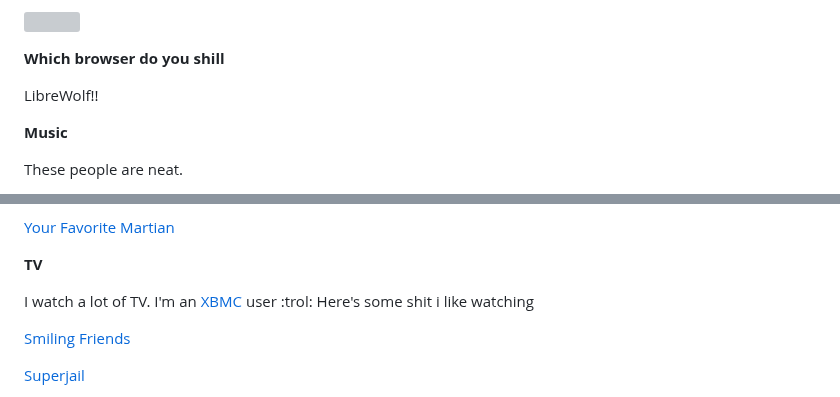
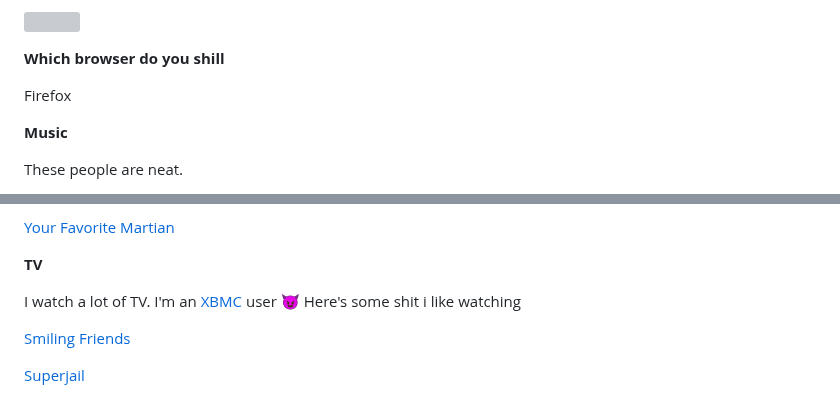
Before and after one commit to voxelgit/voxelgit.github.io, a Markdown page: README.md, 2 parts joined by grey strips. GitHub-like rendering; grey boxes are pictures that could not be loaded.

```diff
--- a/README.md
+++ b/README.md
@@ -16,7 +16,7 @@ Also here's my shitty button in case you want to link to here on your site :D
 
 **Which browser do you shill**
 
-LibreWolf!!
+Firefox
 
 **Music**
 
@@ -38,7 +38,7 @@ These people are neat.
 
 **TV**
 
-I watch a lot of TV. I'm an [XBMC](https://kodi.tv) user :trol: Here's some shit i like watching
+I watch a lot of TV. I'm an [XBMC](https://kodi.tv) user 😈 Here's some shit i like watching
 
 [Smiling Friends](https://www.imdb.com/title/tt12074628/)
 
```
Also changed, not shown: other parts of README.md (+1 -1 lines).
